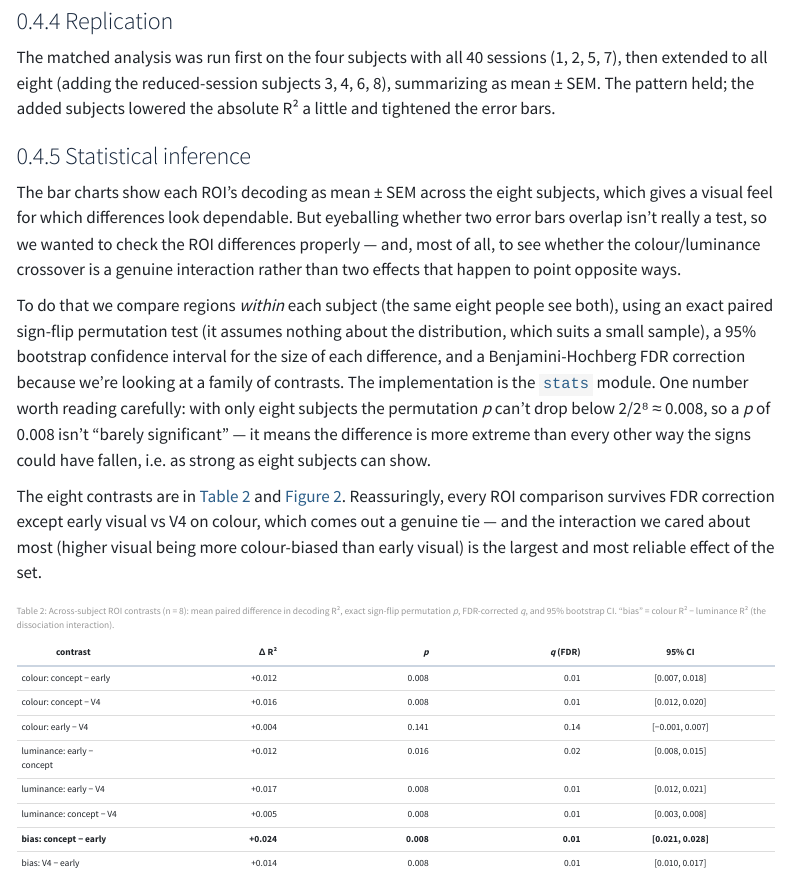
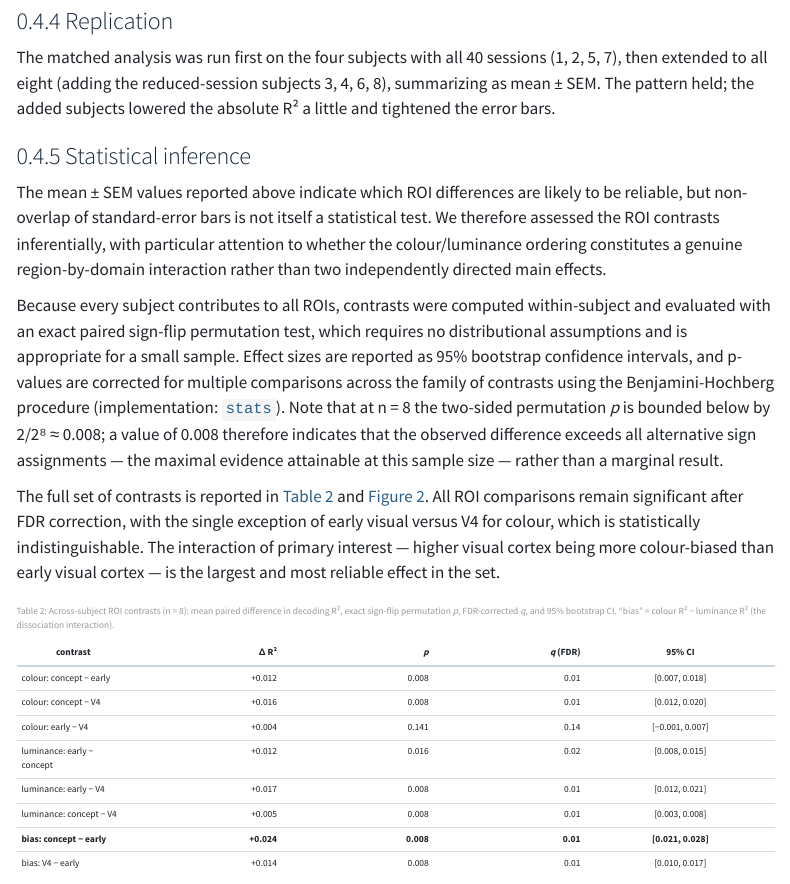
Before and after one commit to linduine/brain2vision-nsd-color, a Quarto document (index.qmd): the page in a window 1100 px wide, from 3570 px down. Rendered offline with R 4.5, knitr and Pandoc in place of Quarto, with nearby package versions; menus at the side of the page are left out.

Commit message:
Formalize Statistics section to academic register

```diff
--- a/index.qmd
+++ b/index.qmd
@@ -170,29 +170,29 @@ lowered the absolute R² a little and tightened the error bars.
 
 ### Statistical inference {#sec-stats}
 
-The bar charts show each ROI's decoding as mean ± SEM across the eight subjects,
-which gives a visual feel for which differences look dependable. But eyeballing
-whether two error bars overlap isn't really a test, so we wanted to check the ROI
-differences properly — and, most of all, to see whether the colour/luminance
-crossover is a genuine interaction rather than two effects that happen to point
-opposite ways.
+The mean ± SEM values reported above indicate which ROI differences are likely to
+be reliable, but non-overlap of standard-error bars is not itself a statistical
+test. We therefore assessed the ROI contrasts inferentially, with particular
+attention to whether the colour/luminance ordering constitutes a genuine
+region-by-domain interaction rather than two independently directed main effects.
 
-To do that we compare regions *within* each subject (the same eight people see
-both), using an exact paired sign-flip permutation test (it assumes nothing about
-the distribution, which suits a small sample), a 95% bootstrap confidence interval
-for the size of each difference, and a Benjamini-Hochberg FDR correction because
-we're looking at a family of contrasts. The implementation is the
-[`stats`](https://github.com/linduine/brain2vision-nsd-color/blob/main/brain2vision/stats.py)
-module. One number worth reading carefully: with only eight subjects the
-permutation *p* can't drop below 2/2⁸ ≈ 0.008, so a *p* of 0.008 isn't "barely
-significant" — it means the difference is more extreme than every other way the
-signs could have fallen, i.e. as strong as eight subjects can show.
+Because every subject contributes to all ROIs, contrasts were computed
+within-subject and evaluated with an exact paired sign-flip permutation test,
+which requires no distributional assumptions and is appropriate for a small
+sample. Effect sizes are reported as 95% bootstrap confidence intervals, and
+p-values are corrected for multiple comparisons across the family of contrasts
+using the Benjamini-Hochberg procedure (implementation:
+[`stats`](https://github.com/linduine/brain2vision-nsd-color/blob/main/brain2vision/stats.py)).
+Note that at n = 8 the two-sided permutation *p* is bounded below by 2/2⁸ ≈ 0.008;
+a value of 0.008 therefore indicates that the observed difference exceeds all
+alternative sign assignments — the maximal evidence attainable at this sample
+size — rather than a marginal result.
 
-The eight contrasts are in @tbl-stats and @fig-stats. Reassuringly, every ROI
-comparison survives FDR correction except early visual vs V4 on colour, which
-comes out a genuine tie — and the interaction we cared about most (higher visual
-being more colour-biased than early visual) is the largest and most reliable
-effect of the set.
+The full set of contrasts is reported in @tbl-stats and @fig-stats. All ROI
+comparisons remain significant after FDR correction, with the single exception of
+early visual versus V4 for colour, which is statistically indistinguishable. The
+interaction of primary interest — higher visual cortex being more colour-biased
+than early visual cortex — is the largest and most reliable effect in the set.
 
 | contrast | Δ R² | *p* | *q* (FDR) | 95% CI |
 |---|---:|---:|---:|:---:|
```
Also changed, not shown: REPORT.md (+14 -11 lines).
